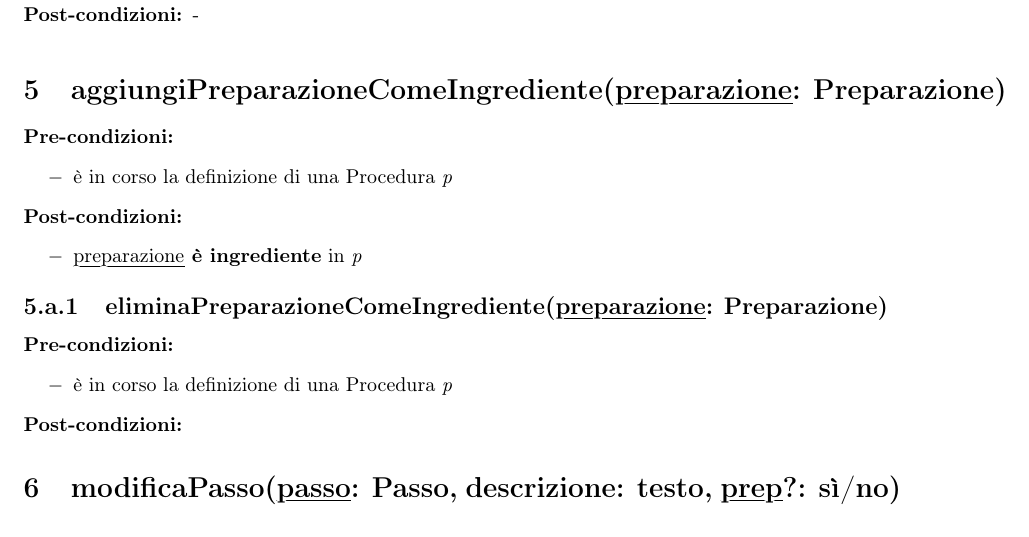
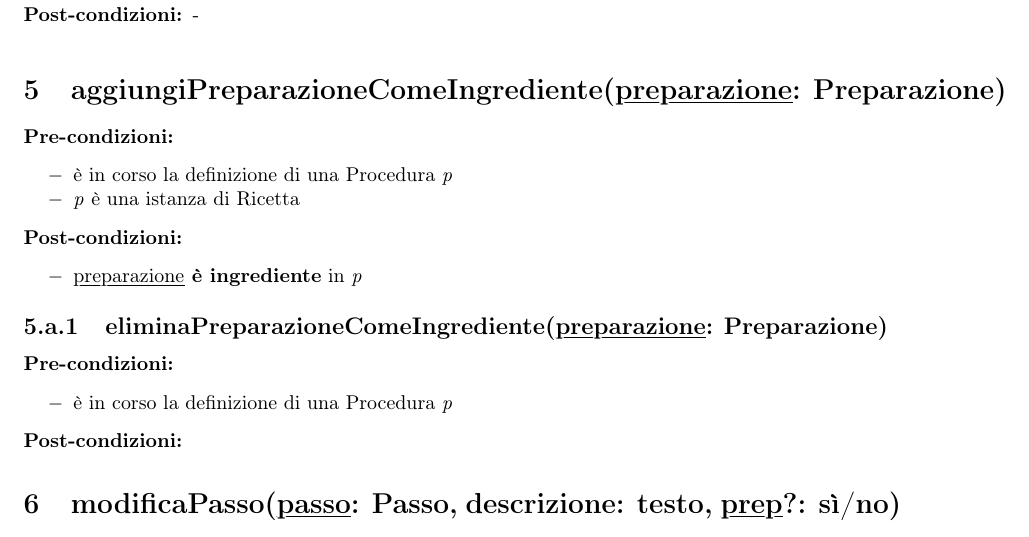
Before and after one commit to eduardz1/Cat_e_Ring, a LaTeX document (latex/Gestire le Ricette/TerzoUC.tex, which reads latex/Gestire le Ricette/Contratti.tex): part of page 15 of 21, cut so that both start at the same text. Compiled offline with pdfLaTeX.

Commit message:
altre modifiche

```diff
--- a/latex/Gestire le Ricette/Contratti.tex
+++ b/latex/Gestire le Ricette/Contratti.tex
@@ -168,6 +168,7 @@
 \textbf{Pre-condizioni:}
 \begin{itemize}[label=$-$, noitemsep]
 	\item {è in corso la definizione di una Procedura }\textit{p}
+	\item \textit{p}{ è una istanza di Ricetta}
 \end{itemize}
 \textbf{Post-condizioni:}
 \begin{itemize}[label=$-$, noitemsep]
```
